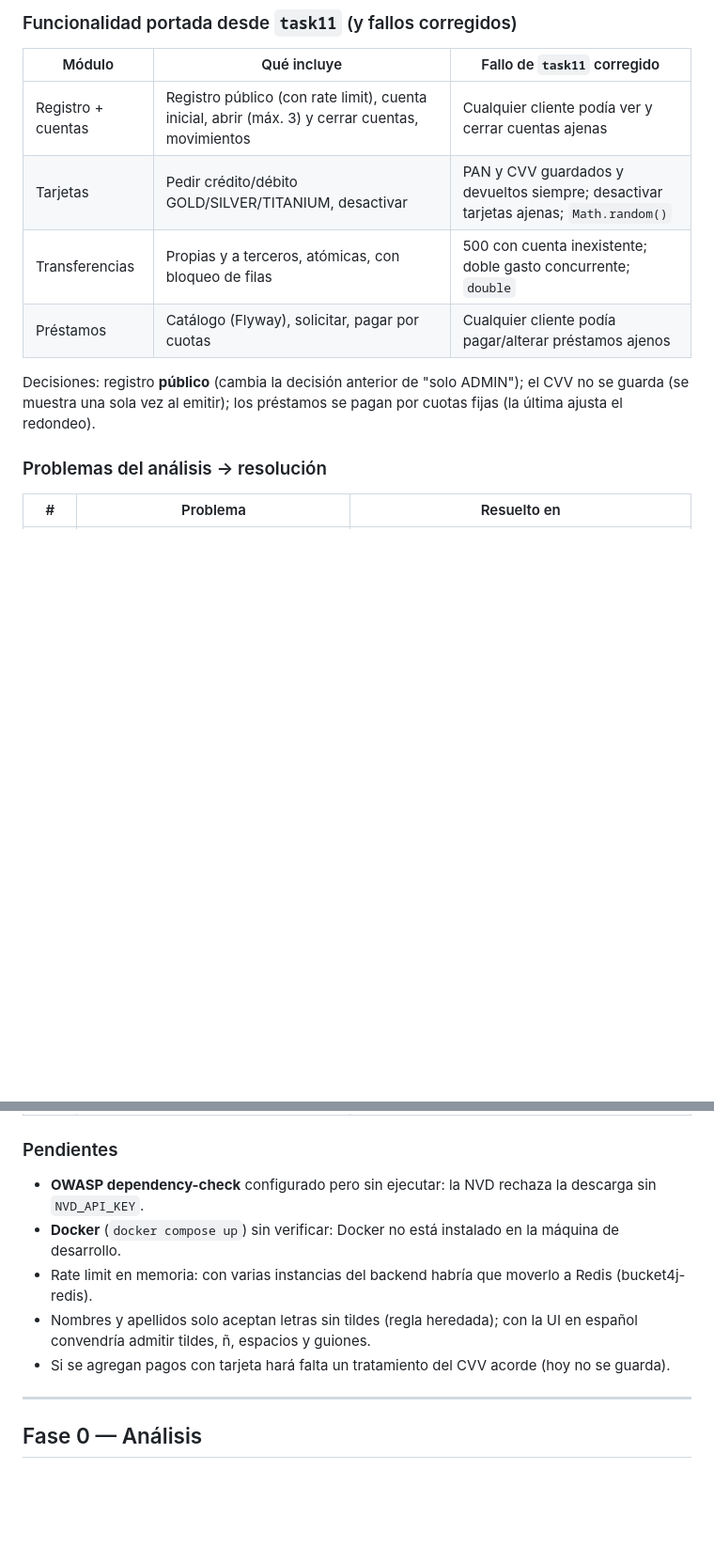
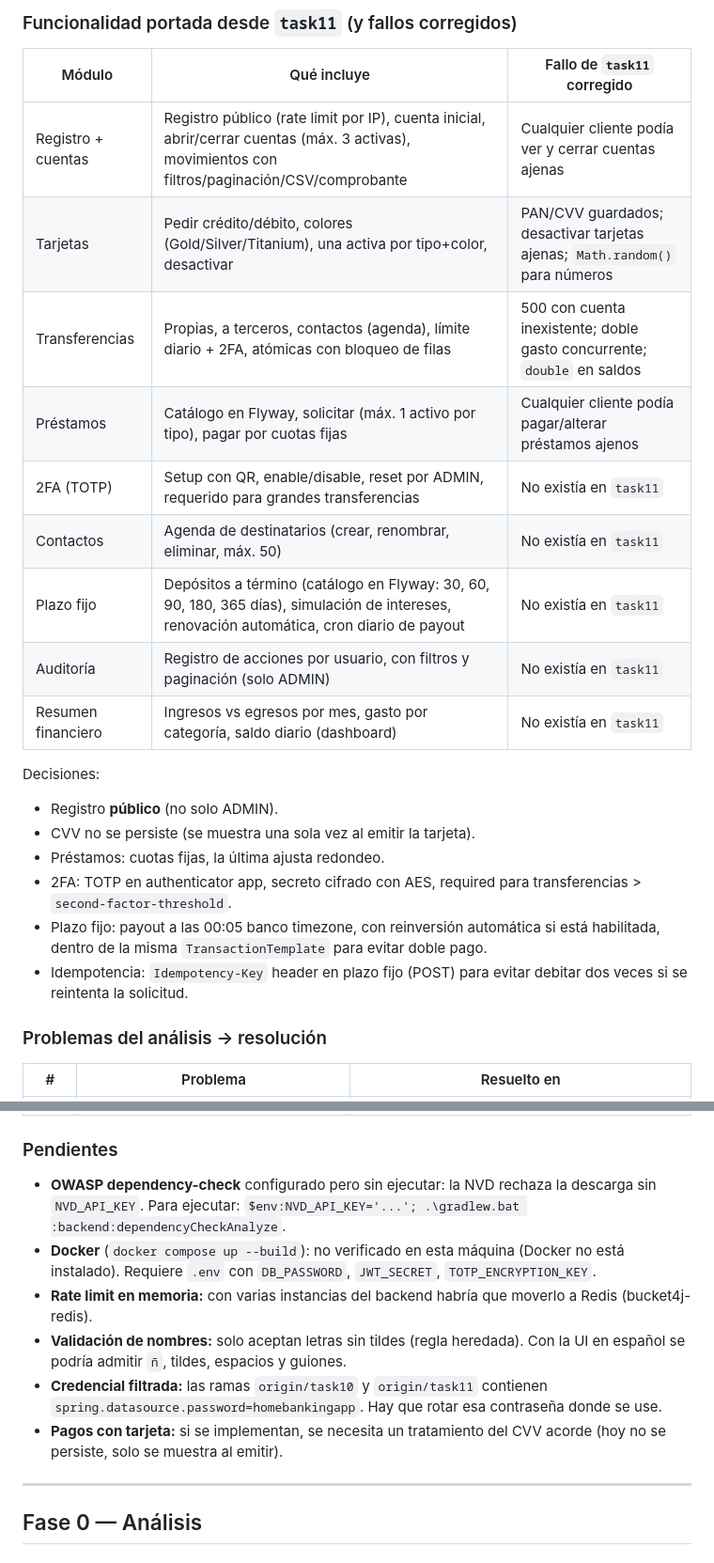
Before and after one commit to carlosandresgoo/Homebanking-MindHub-Brothers, a Markdown page: MIGRATION_PLAN.md, 2 parts joined by grey strips. Shown at 94% size. GitHub-like rendering; blank space fills up the shorter version.

```diff
--- a/MIGRATION_PLAN.md
+++ b/MIGRATION_PLAN.md
@@ -32,12 +32,23 @@ Base: rama `master` / `Migration` (commit `f29ca6c`, "task2").
 ### Funcionalidad portada desde `task11` (y fallos corregidos)
 | Módulo | Qué incluye | Fallo de `task11` corregido |
 |---|---|---|
-| Registro + cuentas | Registro público (con rate limit), cuenta inicial, abrir (máx. 3) y cerrar cuentas, movimientos | Cualquier cliente podía ver y cerrar cuentas ajenas |
-| Tarjetas | Pedir crédito/débito GOLD/SILVER/TITANIUM, desactivar | PAN y CVV guardados y devueltos siempre; desactivar tarjetas ajenas; `Math.random()` |
-| Transferencias | Propias y a terceros, atómicas, con bloqueo de filas | 500 con cuenta inexistente; doble gasto concurrente; `double` |
-| Préstamos | Catálogo (Flyway), solicitar, pagar por cuotas | Cualquier cliente podía pagar/alterar préstamos ajenos |
+| Registro + cuentas | Registro público (rate limit por IP), cuenta inicial, abrir/cerrar cuentas (máx. 3 activas), movimientos con filtros/paginación/CSV/comprobante | Cualquier cliente podía ver y cerrar cuentas ajenas |
+| Tarjetas | Pedir crédito/débito, colores (Gold/Silver/Titanium), una activa por tipo+color, desactivar | PAN/CVV guardados; desactivar tarjetas ajenas; `Math.random()` para números |
+| Transferencias | Propias, a terceros, contactos (agenda), límite diario + 2FA, atómicas con bloqueo de filas | 500 con cuenta inexistente; doble gasto concurrente; `double` en saldos |
+| Préstamos | Catálogo en Flyway, solicitar (máx. 1 activo por tipo), pagar por cuotas fijas | Cualquier cliente podía pagar/alterar préstamos ajenos |
+| 2FA (TOTP) | Setup con QR, enable/disable, reset por ADMIN, requerido para grandes transferencias | No existía en `task11` |
+| Contactos | Agenda de destinatarios (crear, renombrar, eliminar, máx. 50) | No existía en `task11` |
+| Plazo fijo | Depósitos a término (catálogo en Flyway: 30, 60, 90, 180, 365 días), simulación de intereses, renovación automática, cron diario de payout | No existía en `task11` |
+| Auditoría | Registro de acciones por usuario, con filtros y paginación (solo ADMIN) | No existía en `task11` |
+| Resumen financiero | Ingresos vs egresos por mes, gasto por categoría, saldo diario (dashboard) | No existía en `task11` |
 
-Decisiones: registro **público** (cambia la decisión anterior de "solo ADMIN"); el CVV no se guarda (se muestra una sola vez al emitir); los préstamos se pagan por cuotas fijas (la última ajusta el redondeo).
+Decisiones:
+- Registro **público** (no solo ADMIN).
+- CVV no se persiste (se muestra una sola vez al emitir la tarjeta).
+- Préstamos: cuotas fijas, la última ajusta redondeo.
+- 2FA: TOTP en authenticator app, secreto cifrado con AES, required para transferencias > `second-factor-threshold`.
+- Plazo fijo: payout a las 00:05 banco timezone, con reinversión automática si está habilitada, dentro de la misma `TransactionTemplate` para evitar doble pago.
+- Idempotencia: `Idempotency-Key` header en plazo fijo (POST) para evitar debitar dos veces si se reintenta la solicitud.
 
 ### Problemas del análisis → resolución
 | # | Problema | Resuelto en |
@@ -51,11 +62,12 @@ Decisiones: registro **público** (cambia la decisión anterior de "solo ADMIN")
 | 16–20 | Bugs y calidad del front Vue | Desaparecen con la migración |
 
 ### Pendientes
-- **OWASP dependency-check** configurado pero sin ejecutar: la NVD rechaza la descarga sin `NVD_API_KEY`.
-- **Docker** (`docker compose up`) sin verificar: Docker no está instalado en la máquina de desarrollo.
-- Rate limit en memoria: con varias instancias del backend habría que moverlo a Redis (bucket4j-redis).
-- Nombres y apellidos solo aceptan letras sin tildes (regla heredada); con la UI en español convendría admitir tildes, ñ, espacios y guiones.
-- Si se agregan pagos con tarjeta hará falta un tratamiento del CVV acorde (hoy no se guarda).
+- **OWASP dependency-check** configurado pero sin ejecutar: la NVD rechaza la descarga sin `NVD_API_KEY`. Para ejecutar: `$env:NVD_API_KEY='...'; .\gradlew.bat :backend:dependencyCheckAnalyze`.
+- **Docker** (`docker compose up --build`): no verificado en esta máquina (Docker no está instalado). Requiere `.env` con `DB_PASSWORD`, `JWT_SECRET`, `TOTP_ENCRYPTION_KEY`.
+- **Rate limit en memoria:** con varias instancias del backend habría que moverlo a Redis (bucket4j-redis).
+- **Validación de nombres:** solo aceptan letras sin tildes (regla heredada). Con la UI en español se podría admitir `ñ`, tildes, espacios y guiones.
+- **Credencial filtrada:** las ramas `origin/task10` y `origin/task11` contienen `spring.datasource.password=homebankingapp`. Hay que rotar esa contraseña donde se use.
+- **Pagos con tarjeta:** si se implementan, se necesita un tratamiento del CVV acorde (hoy no se persiste, solo se muestra al emitir).
 
 ---
 
```
Also changed, not shown: other parts of MIGRATION_PLAN.md (+5 -5 lines), CLAUDE.md (+11 -6 lines).
